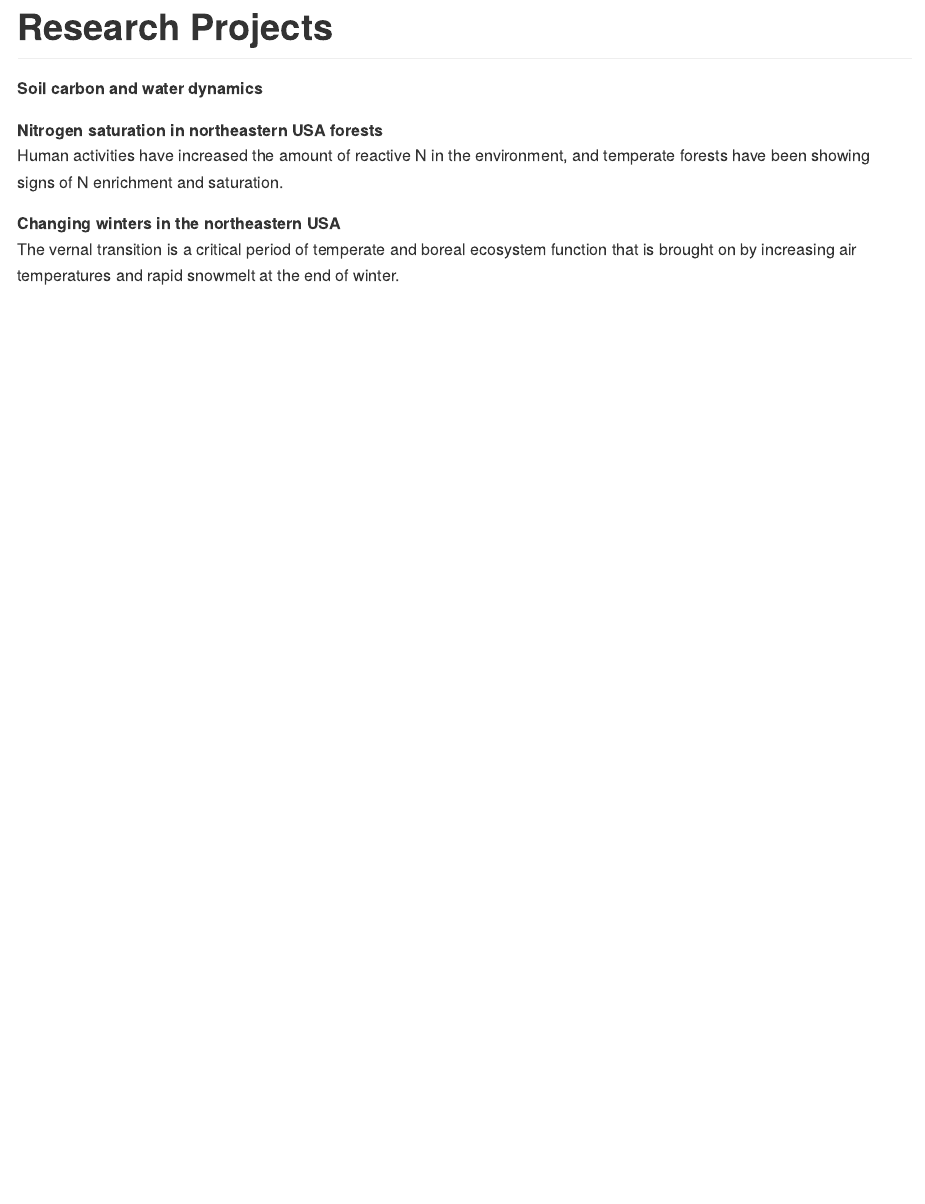
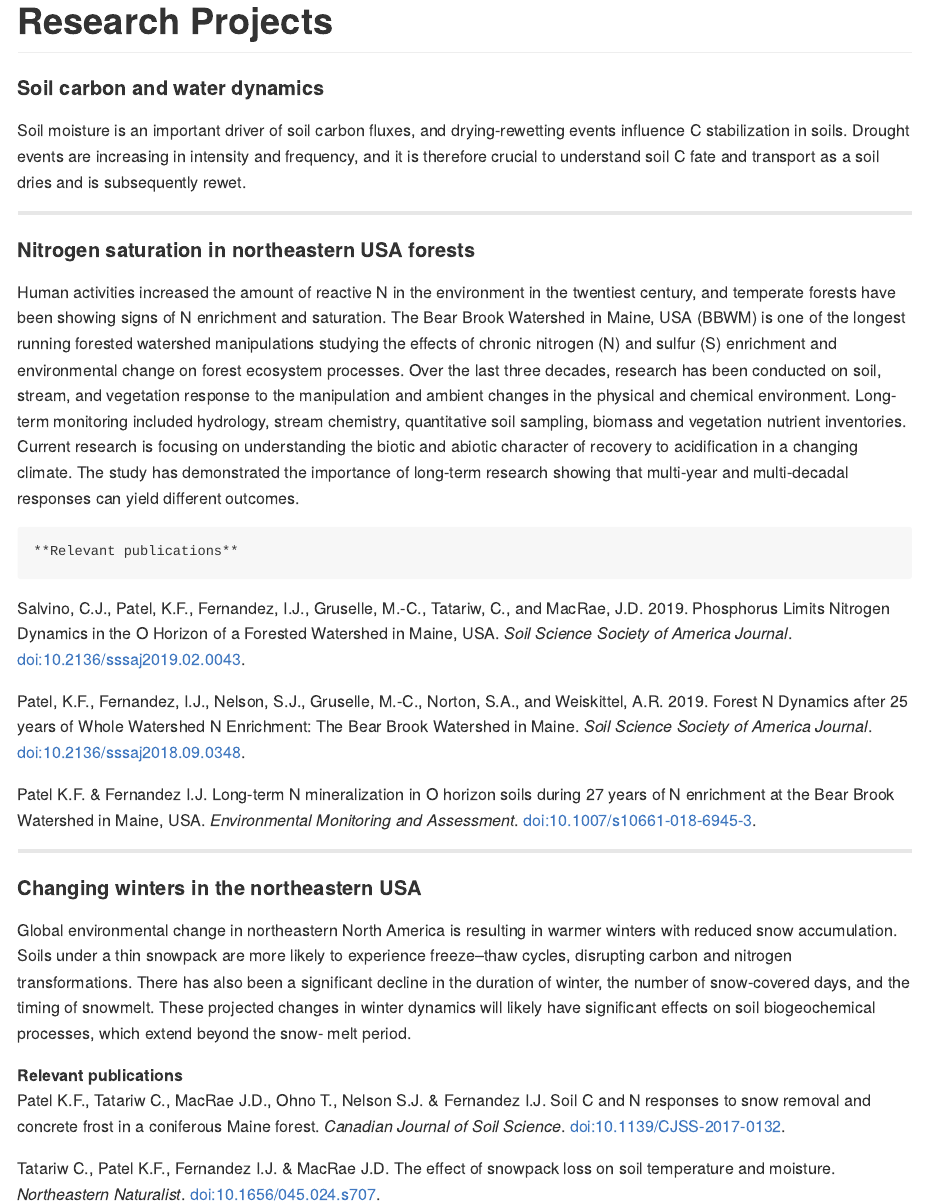
Before and after one commit to kaizadp/kaizadp.github.io, an R Markdown document (research.Rmd): the page in a window 1100 px wide, from its top. The pictures show the output file research.md that the author committed with the source, drawn offline in the style of GitHub.

Commit message:
update research

```diff
--- a/research.Rmd
+++ b/research.Rmd
@@ -4,11 +4,31 @@ title: "Research Projects"
 output: github_document
 ---
 
-**Soil carbon and water dynamics**
+#### Soil carbon and water dynamics
+Soil moisture is an important driver of soil carbon fluxes, and drying-rewetting events influence C stabilization in soils. Drought events are increasing in intensity and frequency, and it is therefore crucial to understand soil C fate and transport as a soil dries and is subsequently rewet.
 
 
-**Nitrogen saturation in northeastern USA forests**
-Human activities have increased the amount of reactive N in the environment, and temperate forests have been showing signs of N enrichment and saturation.
+***
 
-**Changing winters in the northeastern USA**
-The vernal transition is a critical period of temperate and boreal ecosystem function that is brought on by increasing air temperatures and rapid snowmelt at the end of winter.
+#### Nitrogen saturation in northeastern USA forests
+Human activities increased the amount of reactive N in the environment in the twentiest century, and temperate forests have been showing signs of N enrichment and saturation. The Bear Brook Watershed in Maine, USA (BBWM) is one of the longest running forested watershed manipulations studying the effects of chronic nitrogen (N) and sulfur (S) enrichment and environmental change on forest ecosystem processes. Over the last three decades, research has been conducted on soil, stream, and vegetation response to the manipulation and ambient changes in the physical and chemical environment. Long-term monitoring included hydrology, stream chemistry, quantitative soil sampling, biomass and vegetation nutrient inventories. Current research is focusing on understanding the biotic and abiotic character of recovery to acidification in a changing climate. The study has demonstrated the importance of long-term research showing that multi-year and multi-decadal responses can yield different outcomes.
+
+
+    **Relevant publications**
+Salvino, C.J., Patel, K.F., Fernandez, I.J., Gruselle, M.-C., Tatariw, C., and MacRae, J.D. 2019. Phosphorus Limits Nitrogen Dynamics in the O Horizon of a Forested Watershed in Maine, USA. *Soil Science Society of America Journal*. [doi:10.2136/sssaj2019.02.0043](https://doi.org/10.2136/sssaj2019.02.0043).
+
+Patel, K.F., Fernandez, I.J., Nelson, S.J., Gruselle, M.-C., Norton, S.A., and Weiskittel, A.R. 2019. Forest N Dynamics after 25 years of Whole Watershed N Enrichment: The Bear Brook Watershed in Maine. *Soil Science Society of America Journal*. [doi:10.2136/sssaj2018.09.0348](https://doi.org/10.2136/sssaj2018.09.0348).
+
+Patel K.F. & Fernandez I.J. Long-term N mineralization in O horizon soils during 27 years of N enrichment at the Bear Brook Watershed in Maine, USA. *Environmental Monitoring and Assessment*. [doi:10.1007/s10661-018-6945-3](https://doi.org/10.1007/s10661-018-6945-3).
+
+***
+
+#### Changing winters in the northeastern USA
+
+Global environmental change in northeastern North America is resulting in warmer winters with reduced snow accumulation. Soils under a thin snowpack are more likely to experience freeze–thaw cycles, disrupting carbon and nitrogen transformations. There has also been a significant decline in the duration of winter, the number of snow-covered days, and the timing of snowmelt. These projected changes in winter dynamics will likely have significant effects on soil biogeochemical processes, which extend beyond the snow- melt period.
+
+
+**Relevant publications**
+Patel K.F., Tatariw C., MacRae J.D., Ohno T., Nelson S.J. & Fernandez I.J. Soil C and N responses to snow removal and concrete frost in a coniferous Maine forest. *Canadian Journal of Soil Science*. [doi:10.1139/CJSS-2017-0132](https://doi.org/10.1139/CJSS-2017-0132).
+
+Tatariw C., Patel K.F., Fernandez I.J. & MacRae J.D. The effect of snowpack loss on soil temperature and moisture. *Northeastern Naturalist*. [doi:10.1656/045.024.s707](https://doi.org/10.1656/045.024.s707).
```
Also changed, not shown: research.md.
